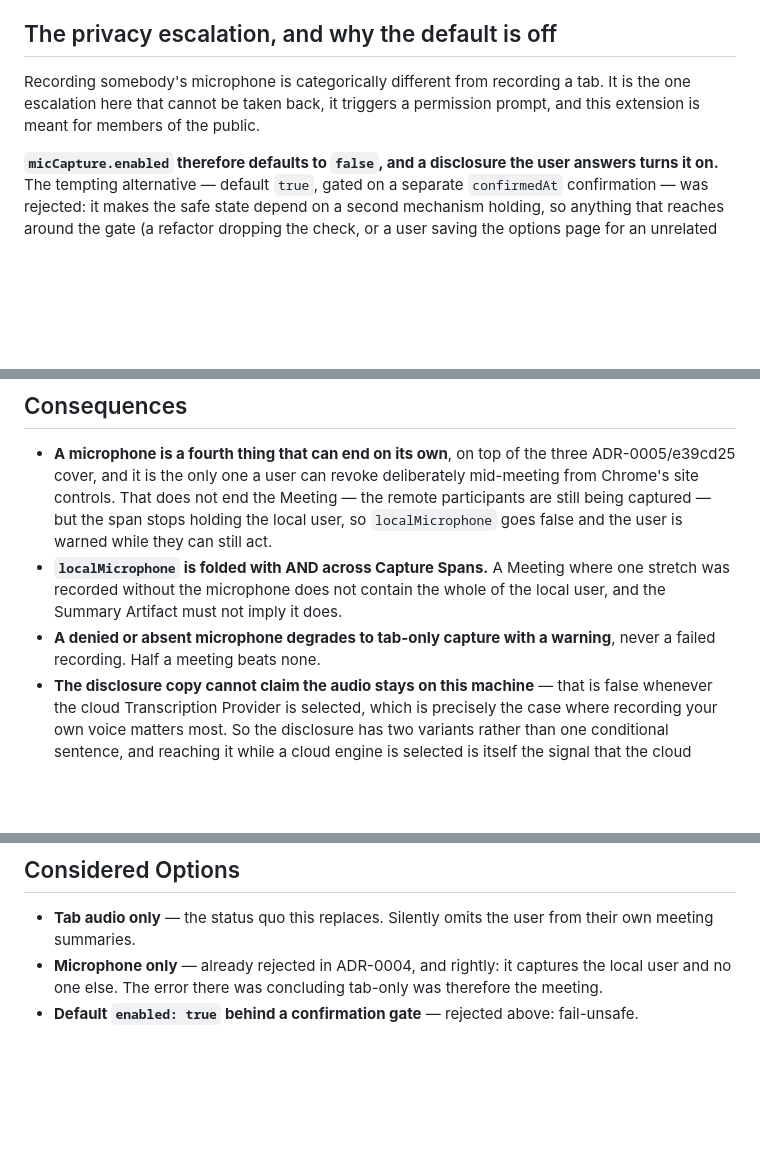
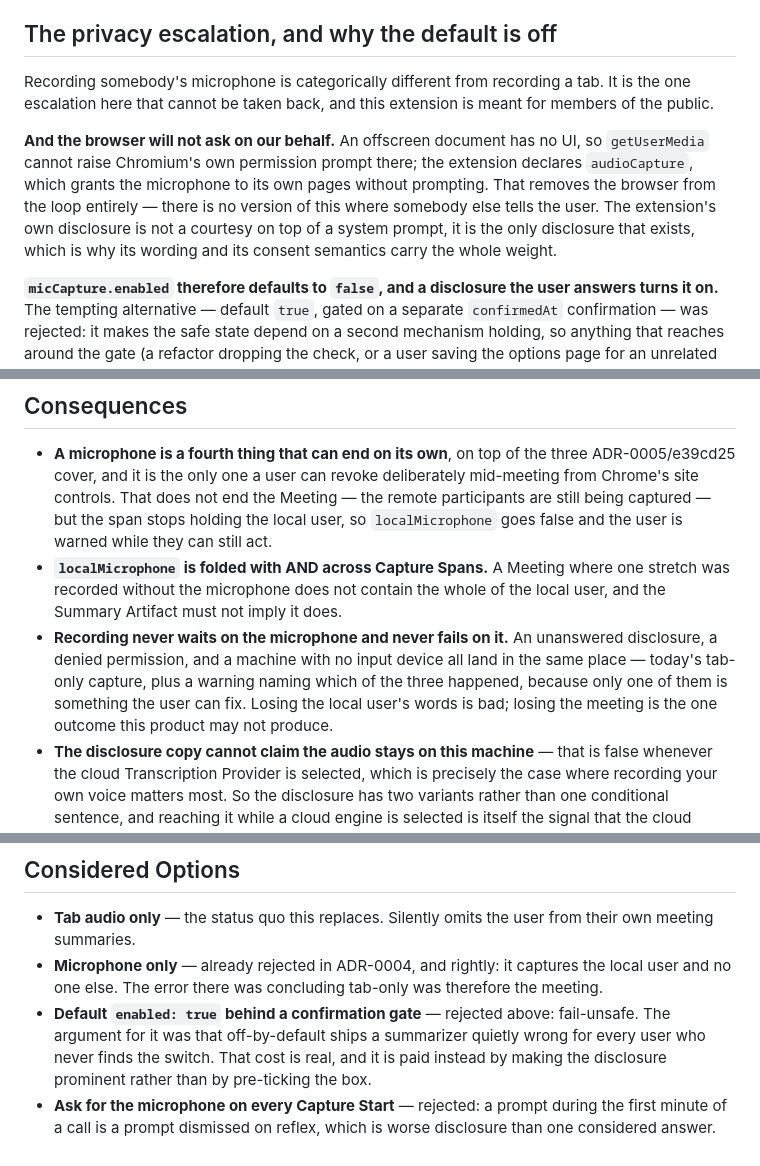
Before and after one commit to dominic676767/meeting-summarizer, a Markdown page: docs/adr/0007-recording-the-local-microphone.md, 3 parts joined by grey strips. GitHub-like rendering; blank space fills up the shorter version.

```diff
--- a/docs/adr/0007-recording-the-local-microphone.md
+++ b/docs/adr/0007-recording-the-local-microphone.md
@@ -8,7 +8,9 @@ This was found the worst way: two Summary Artifacts stamped "from recorded audio
 
 ## The privacy escalation, and why the default is off
 
-Recording somebody's microphone is categorically different from recording a tab. It is the one escalation here that cannot be taken back, it triggers a permission prompt, and this extension is meant for members of the public.
+Recording somebody's microphone is categorically different from recording a tab. It is the one escalation here that cannot be taken back, and this extension is meant for members of the public.
+
+**And the browser will not ask on our behalf.** An offscreen document has no UI, so `getUserMedia` cannot raise Chromium's own permission prompt there; the extension declares `audioCapture`, which grants the microphone to its own pages without prompting. That removes the browser from the loop entirely — there is no version of this where somebody else tells the user. The extension's own disclosure is not a courtesy on top of a system prompt, it is the only disclosure that exists, which is why its wording and its consent semantics carry the whole weight.
 
 **`micCapture.enabled` therefore defaults to `false`, and a disclosure the user answers turns it on.** The tempting alternative — default `true`, gated on a separate `confirmedAt` confirmation — was rejected: it makes the safe state depend on a second mechanism holding, so anything that reaches around the gate (a refactor dropping the check, or a user saving the options page for an unrelated reason) starts recording a microphone without consent. Off by default fails to silence rather than to surveillance.
 
@@ -20,7 +22,7 @@ Recording somebody's microphone is categorically different from recording a tab.
 
 - **A microphone is a fourth thing that can end on its own**, on top of the three ADR-0005/e39cd25 cover, and it is the only one a user can revoke deliberately mid-meeting from Chrome's site controls. That does not end the Meeting — the remote participants are still being captured — but the span stops holding the local user, so `localMicrophone` goes false and the user is warned while they can still act.
 - **`localMicrophone` is folded with AND across Capture Spans.** A Meeting where one stretch was recorded without the microphone does not contain the whole of the local user, and the Summary Artifact must not imply it does.
-- **A denied or absent microphone degrades to tab-only capture with a warning**, never a failed recording. Half a meeting beats none.
+- **Recording never waits on the microphone and never fails on it.** An unanswered disclosure, a denied permission, and a machine with no input device all land in the same place — today's tab-only capture, plus a warning naming which of the three happened, because only one of them is something the user can fix. Losing the local user's words is bad; losing the meeting is the one outcome this product may not produce.
 - **The disclosure copy cannot claim the audio stays on this machine** — that is false whenever the cloud Transcription Provider is selected, which is precisely the case where recording your own voice matters most. So the disclosure has two variants rather than one conditional sentence, and reaching it while a cloud engine is selected is itself the signal that the cloud variant is needed: local-engine consent is never cleared, so a user can only arrive there by having switched.
 - **The cloud variant must name the destination.** "The cloud" is not a destination; OpenAI is. Copy that names the service, states the cost in the same sentence as the benefit, and makes no retention promise this project cannot keep, because we do not control what happens to audio once it leaves.
 
@@ -28,4 +30,5 @@ Recording somebody's microphone is categorically different from recording a tab.
 
 - **Tab audio only** — the status quo this replaces. Silently omits the user from their own meeting summaries.
 - **Microphone only** — already rejected in ADR-0004, and rightly: it captures the local user and no one else. The error there was concluding tab-only was therefore the meeting.
-- **Default `enabled: true` behind a confirmation gate** — rejected above: fail-unsafe.
+- **Default `enabled: true` behind a confirmation gate** — rejected above: fail-unsafe. The argument for it was that off-by-default ships a summarizer quietly wrong for every user who never finds the switch. That cost is real, and it is paid instead by making the disclosure prominent rather than by pre-ticking the box.
+- **Ask for the microphone on every Capture Start** — rejected: a prompt during the first minute of a call is a prompt dismissed on reflex, which is worse disclosure than one considered answer.
```
Also changed, not shown: docs/adr/0007-mixing-the-local-microphone-into-the-recording.md (deleted, +0 -47 lines).
